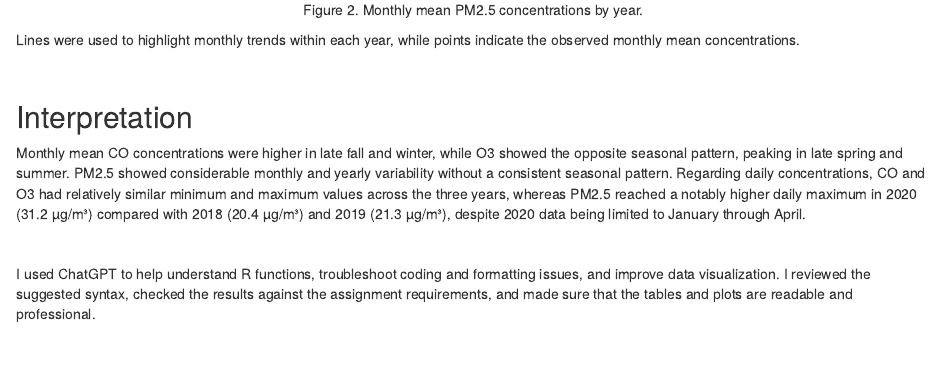
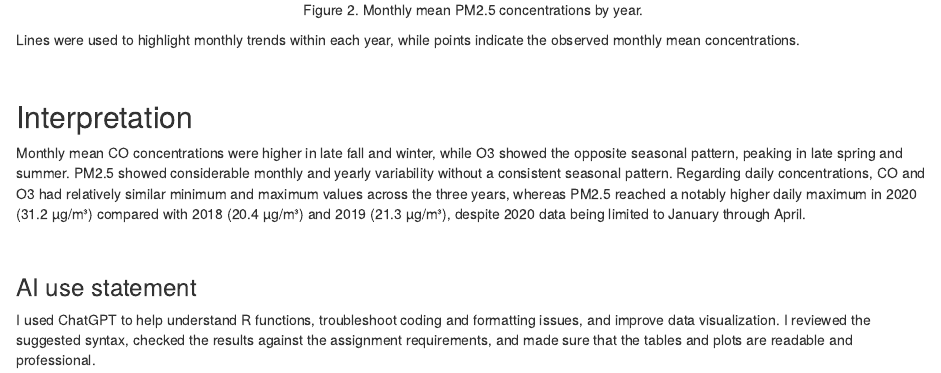
Before and after one commit to ict2010s/721-Project-2, an R Markdown document (Project2.Rmd): the page in a window 1100 px wide, from 1000 px down. Rendered offline with R 4.5, knitr and Pandoc, with nearby package versions; drawn as R Markdown's standard HTML page in place of the format the file asks for; some code elsewhere in the file could not run offline.

Commit message:
Added the knitted word document and tiny amend for formatting

```diff
--- a/Project2.Rmd
+++ b/Project2.Rmd
@@ -230,4 +230,5 @@ Monthly mean CO concentrations were higher in late fall and winter, while O3 sho
 
 &nbsp;
 
+### AI use statement
 I used ChatGPT to help understand R functions, troubleshoot coding and formatting issues, and improve data visualization. I reviewed the suggested syntax, checked the results against the assignment requirements, and made sure that the tables and plots are readable and professional.
```
Also changed, not shown: 1 other file.
